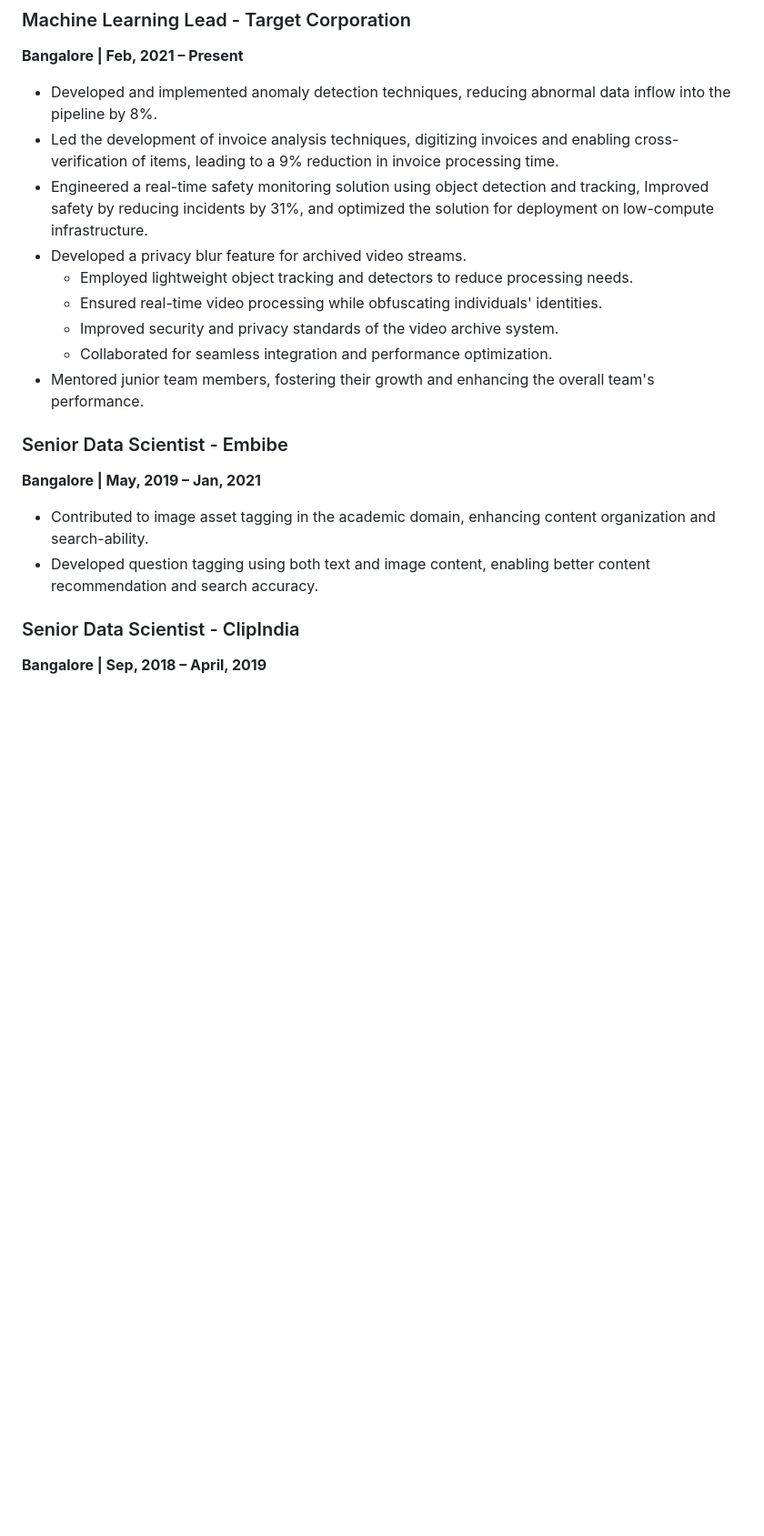
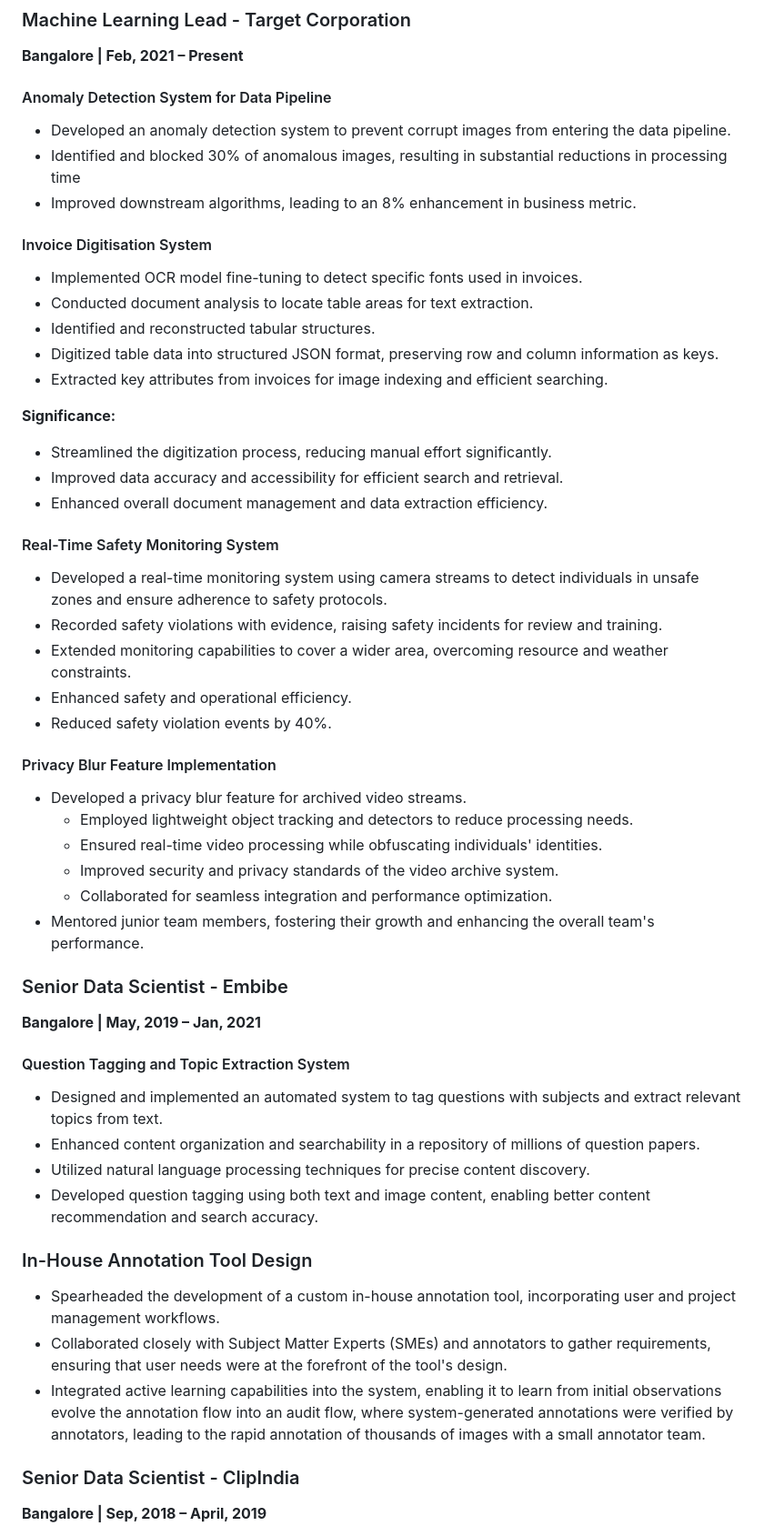
Before and after one commit to abhaymise/abhaymise.github.io, a Markdown page: CV.md, the part around the change. Shown at 91% size. GitHub-like rendering; blank space fills up the shorter version.

Commit message:
adding details for other projects

```diff
--- a/resume.md
+++ b/CV.md
@@ -15,9 +15,29 @@ With my extensive experience, I am well-equipped and prepared to take on roles,
 ## Professional Experience:
 ### Machine Learning Lead - Target Corporation
 **Bangalore | Feb, 2021 – Present**
-- Developed and implemented anomaly detection techniques, reducing abnormal data inflow into the pipeline by 8%.
-- Led the development of invoice analysis techniques, digitizing invoices and enabling cross-verification of items, leading to a 9% reduction in invoice processing time.
-- Engineered a real-time safety monitoring solution using object detection and tracking, Improved safety by reducing incidents by 31%, and optimized the solution for deployment on low-compute infrastructure.
+#### Anomaly Detection System for Data Pipeline
+- Developed an anomaly detection system to prevent corrupt images from entering the data pipeline.
+- Identified and blocked 30% of anomalous images, resulting in substantial reductions in processing time
+- Improved downstream algorithms, leading to an 8% enhancement in business metric.
+#### Invoice Digitisation System
+- Implemented OCR model fine-tuning to detect specific fonts used in invoices.
+- Conducted document analysis to locate table areas for text extraction.
+- Identified and reconstructed tabular structures.
+- Digitized table data into structured JSON format, preserving row and column information as keys.
+- Extracted key attributes from invoices for image indexing and efficient searching.
+
+**Significance:**
+- Streamlined the digitization process, reducing manual effort significantly.
+- Improved data accuracy and accessibility for efficient search and retrieval.
+- Enhanced overall document management and data extraction efficiency.
+
+#### Real-Time Safety Monitoring System
+- Developed a real-time monitoring system using camera streams to detect individuals in unsafe zones and ensure adherence to safety protocols.
+- Recorded safety violations with evidence, raising safety incidents for review and training.
+- Extended monitoring capabilities to cover a wider area, overcoming resource and weather constraints.
+- Enhanced safety and operational efficiency.
+- Reduced safety violation events by 40%.
+#### Privacy Blur Feature Implementation
 - Developed a privacy blur feature for archived video streams.
   - Employed lightweight object tracking and detectors to reduce processing needs.
   - Ensured real-time video processing while obfuscating individuals' identities.
@@ -27,9 +47,15 @@ With my extensive experience, I am well-equipped and prepared to take on roles,
 
 ### Senior Data Scientist - Embibe
 **Bangalore | May, 2019 – Jan, 2021**
-- Contributed to image asset tagging in the academic domain, enhancing content organization and search-ability.
+#### Question Tagging and Topic Extraction System
+- Designed and implemented an automated system to tag questions with subjects and extract relevant topics from text.
+- Enhanced content organization and searchability in a repository of millions of question papers.
+- Utilized natural language processing techniques for precise content discovery.
 - Developed question tagging using both text and image content, enabling better content recommendation and search accuracy.
-
+### In-House Annotation Tool Design
+- Spearheaded the development of a custom in-house annotation tool, incorporating user and project management workflows.
+- Collaborated closely with Subject Matter Experts (SMEs) and annotators to gather requirements, ensuring that user needs were at the forefront of the tool's design.
+- Integrated active learning capabilities into the system, enabling it to learn from initial observations evolve the annotation flow into an audit flow, where system-generated annotations were verified by annotators, leading to the rapid annotation of thousands of images with a small annotator team.
 ### Senior Data Scientist - ClipIndia
 **Bangalore | Sep, 2018 – April, 2019**
 - Implemented NSFW video classification for Content Moderation, maintaining a clean platform by automatically detecting obscene content, leading to a 28% reduction in inappropriate content.
```
